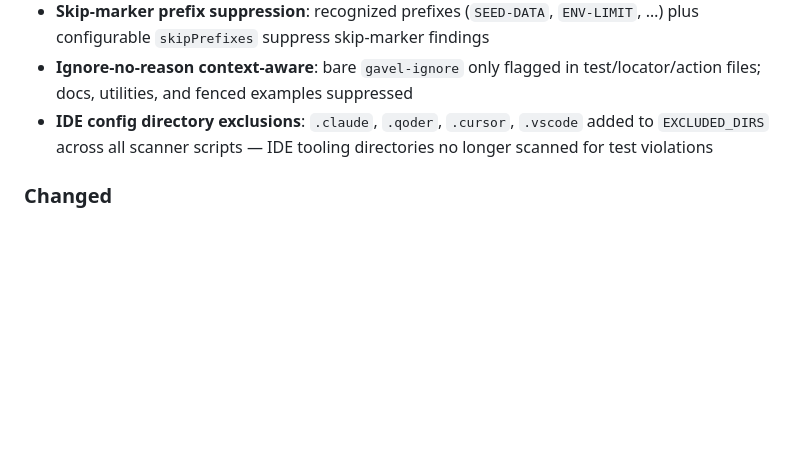
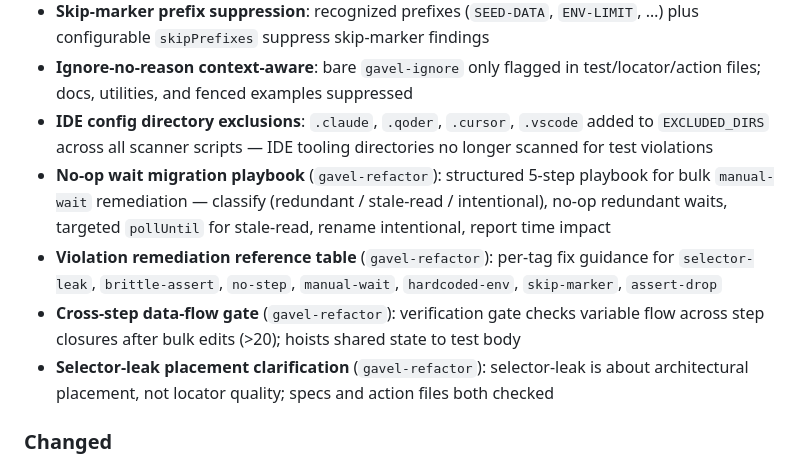
Before and after one commit to dsolisp/gavel, a Markdown page: CHANGELOG.md, the part around the change. Rendered like a GitHub page; blank space fills up the shorter version.

```diff
--- a/CHANGELOG.md
+++ b/CHANGELOG.md
@@ -18,6 +18,10 @@ Versioning follows [Semantic Versioning](https://semver.org/spec/v2.0.0.html).
 - **Skip-marker prefix suppression**: recognized prefixes (`SEED-DATA`, `ENV-LIMIT`, …) plus configurable `skipPrefixes` suppress skip-marker findings
 - **Ignore-no-reason context-aware**: bare `gavel-ignore` only flagged in test/locator/action files; docs, utilities, and fenced examples suppressed
 - **IDE config directory exclusions**: `.claude`, `.qoder`, `.cursor`, `.vscode` added to `EXCLUDED_DIRS` across all scanner scripts — IDE tooling directories no longer scanned for test violations
+- **No-op wait migration playbook** (`gavel-refactor`): structured 5-step playbook for bulk `manual-wait` remediation — classify (redundant / stale-read / intentional), no-op redundant waits, targeted `pollUntil` for stale-read, rename intentional, report time impact
+- **Violation remediation reference table** (`gavel-refactor`): per-tag fix guidance for `selector-leak`, `brittle-assert`, `no-step`, `manual-wait`, `hardcoded-env`, `skip-marker`, `assert-drop`
+- **Cross-step data-flow gate** (`gavel-refactor`): verification gate checks variable flow across step closures after bulk edits (>20); hoists shared state to test body
+- **Selector-leak placement clarification** (`gavel-refactor`): selector-leak is about architectural placement, not locator quality; specs and action files both checked
 
 ### Changed
 
```
Also changed, not shown: agents/gavel-refactor.md (+51 -4 lines).
